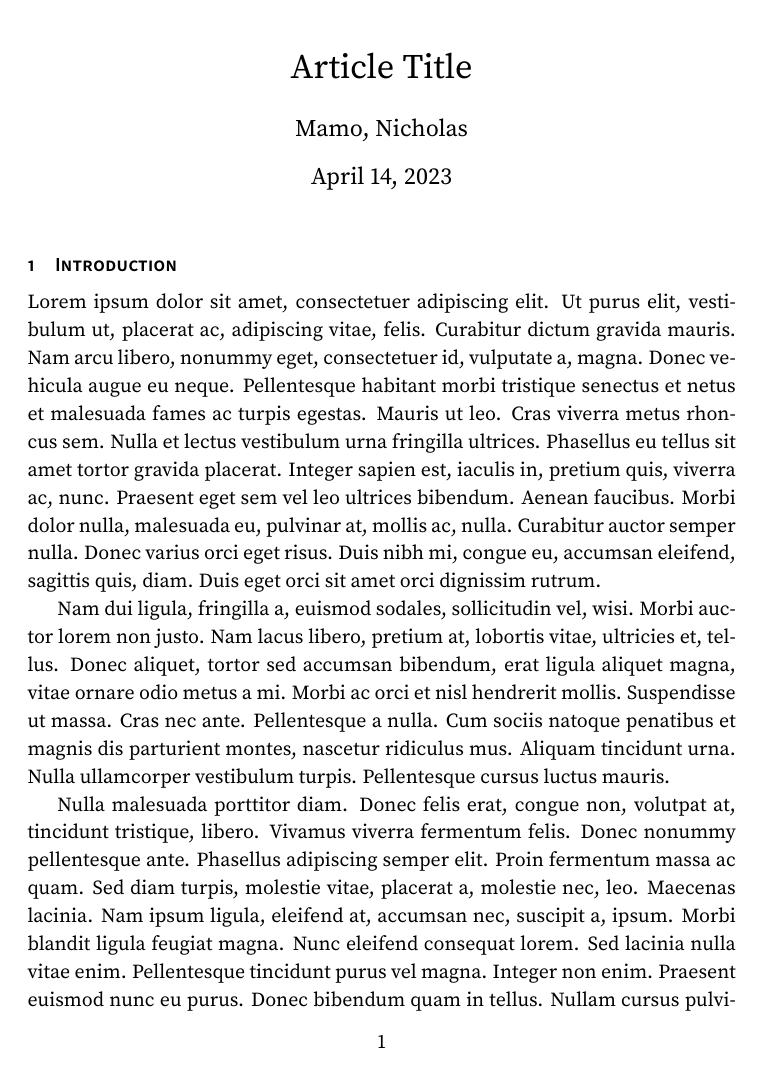
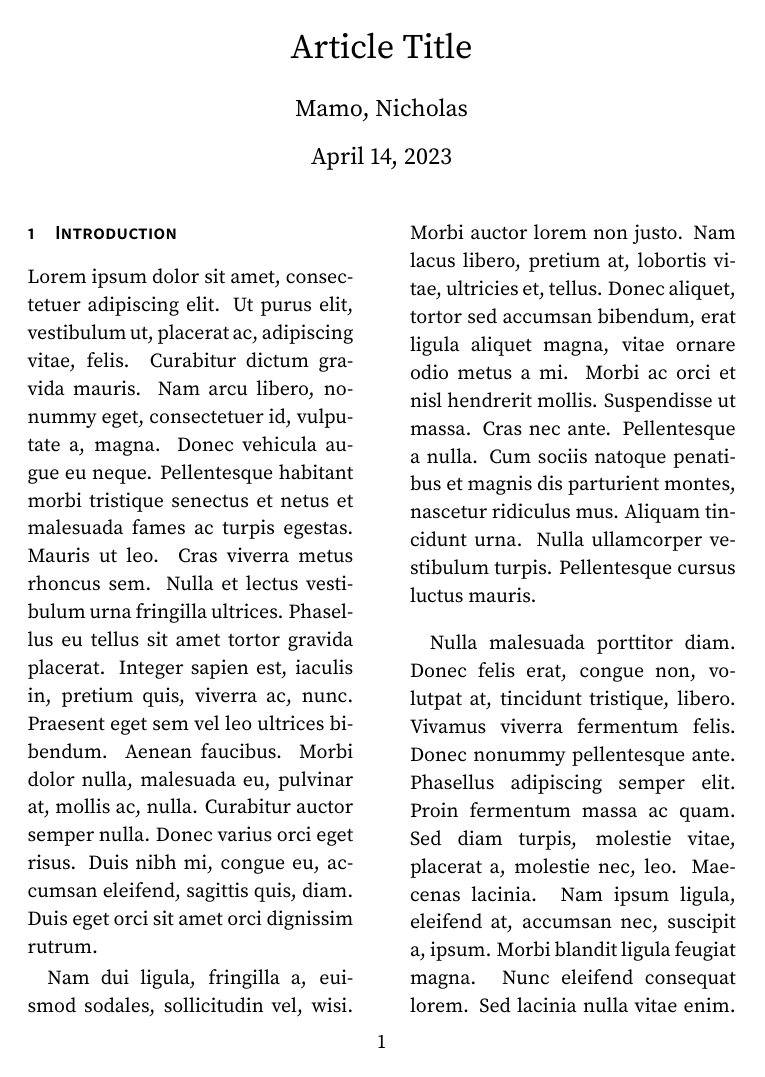
Before and after one commit to NicholasMamo/adonis-template, a LaTeX document (main.tex, which reads elegantarticle.cls): page 1 of 3. Compiled offline with pdfLaTeX.

Commit message:
`elegantarticle.cls`: add more space between columns

```diff
--- a/elegantarticle.cls
+++ b/elegantarticle.cls
@@ -20,6 +20,9 @@
 			left=40mm, right=40mm, top=57mm, bottom=57mm,
 			footskip=.25in]{geometry}
 
+% add space between columns
+\setlength{\columnsep}{10mm}
+
 % font size: https://www.overleaf.com/learn/latex/Writing_your_own_class#Options
 \renewcommand{\normalsize}{\fontsize{10}{14}\selectfont}
 \renewcommand\familydefault{\rmdefault}
--- a/main.tex
+++ b/main.tex
@@ -1,4 +1,4 @@
-\documentclass[onecolumn]{elegantarticle}
+\documentclass[twocolumn]{elegantarticle}
 \usepackage{lipsum}
 
 \title{Article Title}
```
Also changed, not shown: main.pdf, 2 other files.
